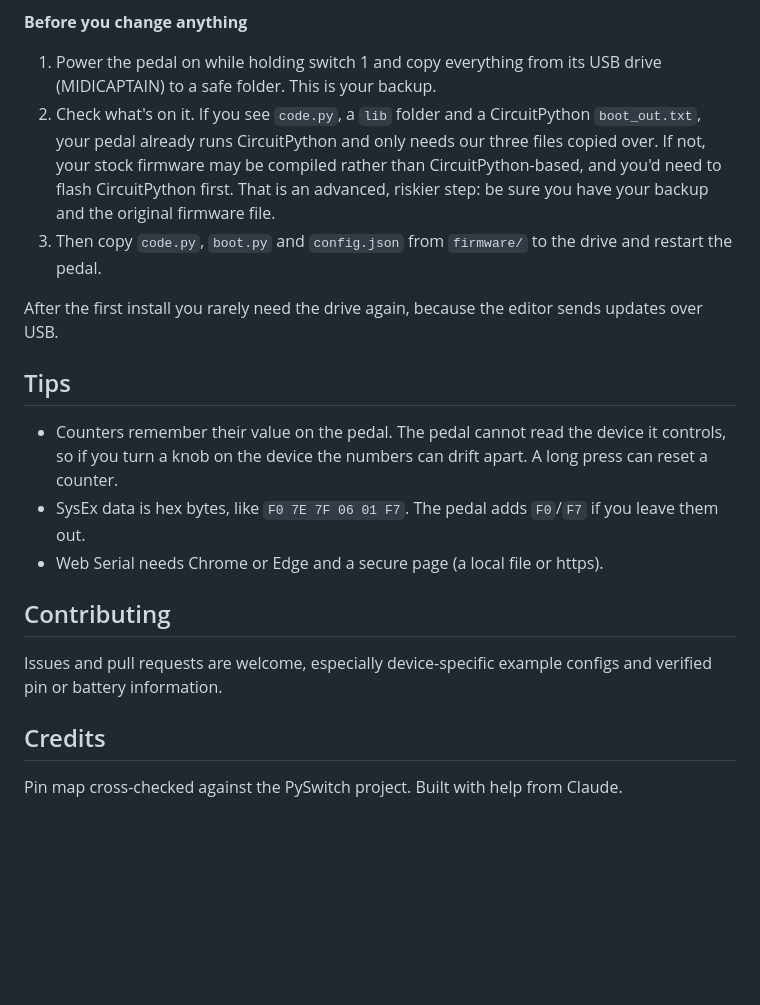
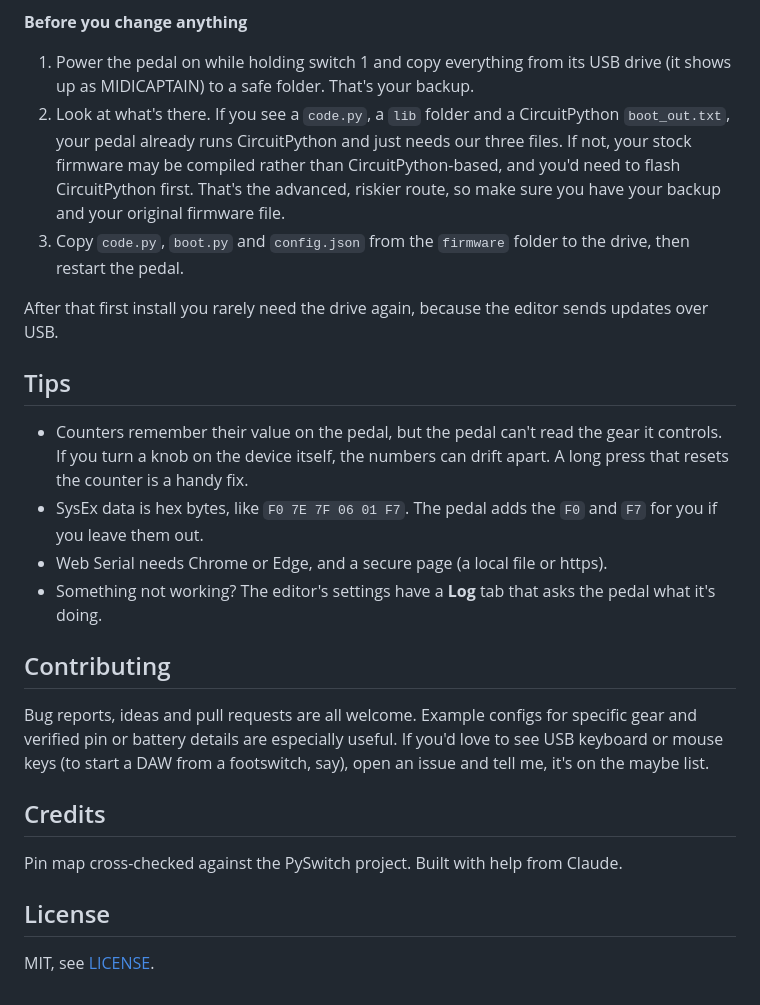
Before and after one commit to peanutismint/CaptainsMate, a Markdown page: README.md, the part around one of its changes. Rendered like a GitHub page; blank space fills up the shorter version.

```diff
--- a/README.md
+++ b/README.md
@@ -78,21 +75,26 @@ CaptainsMate's firmware (`firmware/code.py`) runs on **CircuitPython 7.3.1** on
 
 **Before you change anything**
-1. Power the pedal on while holding switch 1 and copy everything from its USB drive (MIDICAPTAIN) to a safe folder. This is your backup.
-2. Check what's on it. If you see `code.py`, a `lib` folder and a CircuitPython `boot_out.txt`, your pedal already runs CircuitPython and only needs our three files copied over. If not, your stock firmware may be compiled rather than CircuitPython-based, and you'd need to flash CircuitPython first. That is an advanced, riskier step: be sure you have your backup and the original firmware file.
-3. Then copy `code.py`, `boot.py` and `config.json` from `firmware/` to the drive and restart the pedal.
+1. Power the pedal on while holding switch 1 and copy everything from its USB drive (it shows up as MIDICAPTAIN) to a safe folder. That's your backup.
+2. Look at what's there. If you see a `code.py`, a `lib` folder and a CircuitPython `boot_out.txt`, your pedal already runs CircuitPython and just needs our three files. If not, your stock firmware may be compiled rather than CircuitPython-based, and you'd need to flash CircuitPython first. That's the advanced, riskier route, so make sure you have your backup and your original firmware file.
+3. Copy `code.py`, `boot.py` and `config.json` from the `firmware` folder to the drive, then restart the pedal.
 
-After the first install you rarely need the drive again, because the editor sends updates over USB.
+After that first install you rarely need the drive again, because the editor sends updates over USB.
 
 ## Tips
 
-- Counters remember their value on the pedal. The pedal cannot read the device it controls, so if you turn a knob on the device the numbers can drift apart. A long press can reset a counter.
-- SysEx data is hex bytes, like `F0 7E 7F 06 01 F7`. The pedal adds `F0`/`F7` if you leave them out.
-- Web Serial needs Chrome or Edge and a secure page (a local file or https).
+- Counters remember their value on the pedal, but the pedal can't read the gear it controls. If you turn a knob on the device itself, the numbers can drift apart. A long press that resets the counter is a handy fix.
+- SysEx data is hex bytes, like `F0 7E 7F 06 01 F7`. The pedal adds the `F0` and `F7` for you if you leave them out.
+- Web Serial needs Chrome or Edge, and a secure page (a local file or https).
+- Something not working? The editor's settings have a **Log** tab that asks the pedal what it's doing.
 
 ## Contributing
 
-Issues and pull requests are welcome, especially device-specific example configs and verified pin or battery information.
+Bug reports, ideas and pull requests are all welcome. Example configs for specific gear and verified pin or battery details are especially useful. If you'd love to see USB keyboard or mouse keys (to start a DAW from a footswitch, say), open an issue and tell me, it's on the maybe list.
 
 ## Credits
 
 Pin map cross-checked against the PySwitch project. Built with help from Claude.
+
+## License
+
+MIT, see [LICENSE](LICENSE).
```
Also changed, not shown: other parts of README.md (+47 -50 lines), docs/screenshot.png (added), 1 other file.
